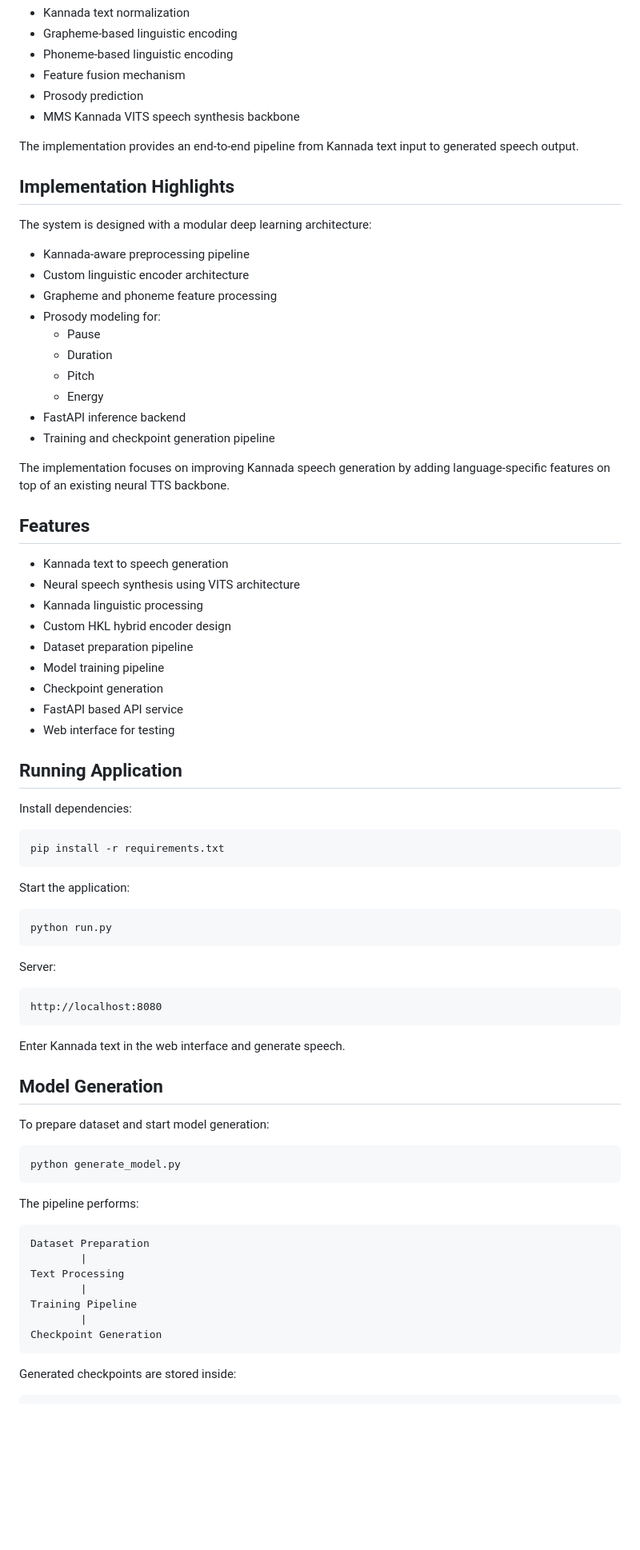
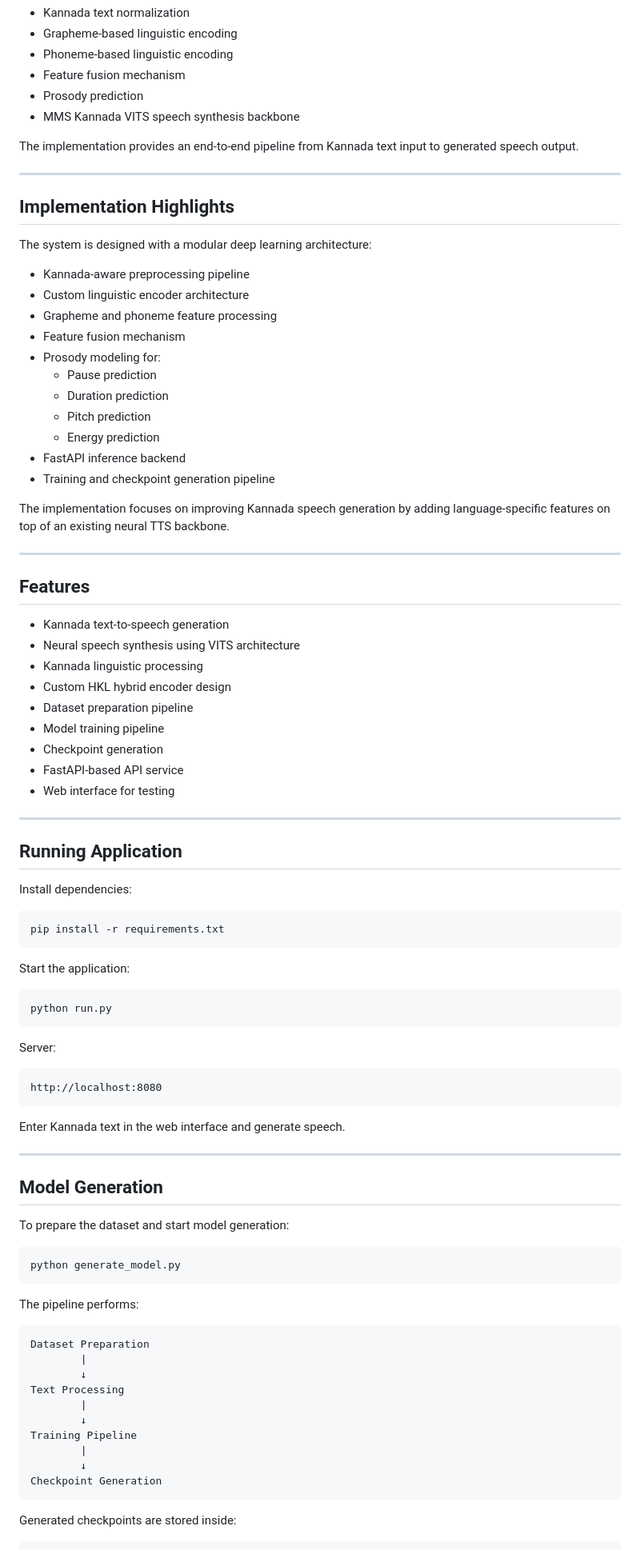
Before and after one commit to Ravikumar-Pawar/hkl-vits-kannada-tts, a Markdown page: README.md, the part around one of its changes. Shown at 80% size. Drawn GitHub-style; blank space fills up the shorter version.

`````diff
--- a/README.md
+++ b/README.md
@@ -26,9 +119,9 @@ This project introduces a hybrid approach by combining:
 - Prosody prediction
 - MMS Kannada VITS speech synthesis backbone
 
-
 The implementation provides an end-to-end pipeline from Kannada text input to generated speech output.
 
+---
 
 ## Implementation Highlights
 
@@ -37,39 +130,40 @@ The system is designed with a modular deep learning architecture:
 - Kannada-aware preprocessing pipeline
 - Custom linguistic encoder architecture
 - Grapheme and phoneme feature processing
+- Feature fusion mechanism
 - Prosody modeling for:
-  - Pause
-  - Duration
-  - Pitch
-  - Energy
+  - Pause prediction
+  - Duration prediction
+  - Pitch prediction
+  - Energy prediction
 - FastAPI inference backend
 - Training and checkpoint generation pipeline
 
-
 The implementation focuses on improving Kannada speech generation by adding language-specific features on top of an existing neural TTS backbone.
 
+---
 
 ## Features
 
-- Kannada text to speech generation
+- Kannada text-to-speech generation
 - Neural speech synthesis using VITS architecture
 - Kannada linguistic processing
 - Custom HKL hybrid encoder design
 - Dataset preparation pipeline
 - Model training pipeline
 - Checkpoint generation
-- FastAPI based API service
+- FastAPI-based API service
 - Web interface for testing
 
+---
 
 ## Running Application
-
 
 Install dependencies:
 
 ```bash
 pip install -r requirements.txt
-````
+```
 
 Start the application:
 
@@ -85,9 +179,11 @@ http://localhost:8080
 
 Enter Kannada text in the web interface and generate speech.
 
+---
+
 ## Model Generation
 
-To prepare dataset and start model generation:
+To prepare the dataset and start model generation:
 
 ```bash
 python generate_model.py
@@ -98,10 +194,13 @@ The pipeline performs:
 ```
 Dataset Preparation
         |
+        ↓
 Text Processing
         |
+        ↓
 Training Pipeline
         |
+        ↓
 Checkpoint Generation
 ```
 
`````
Also changed, not shown: other parts of README.md (+125 -29 lines).
